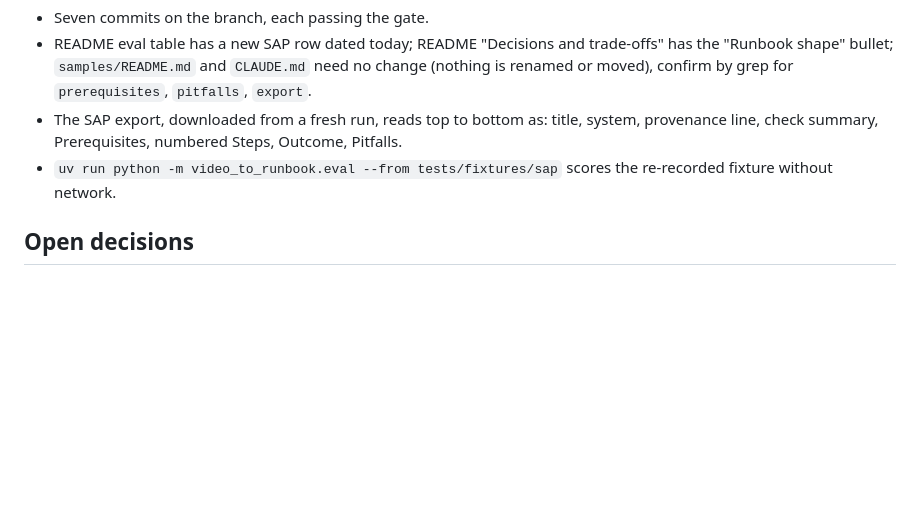
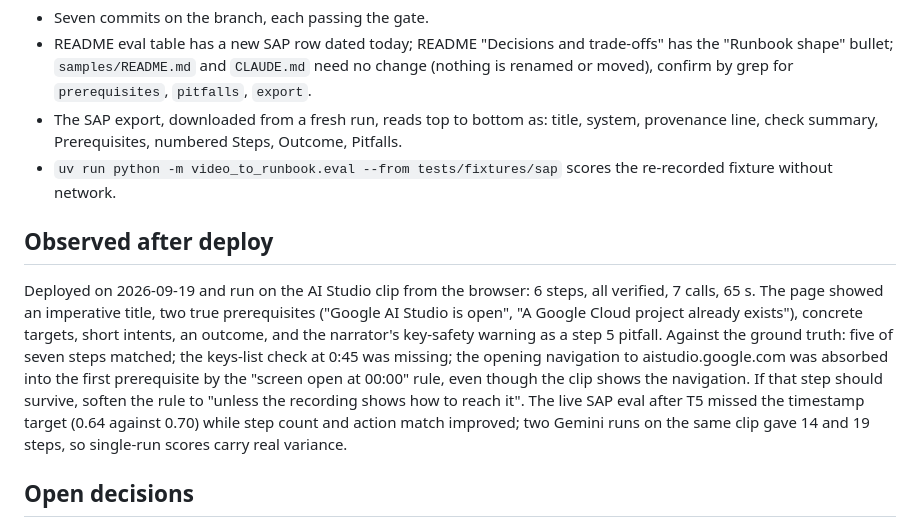
Before and after one commit to matteopilotto/video-to-runbook, a Markdown page: .claude/.plans/2026-09-19-runbook-best-practices.md, the part around the change. GitHub-like rendering; blank space fills up the shorter version.

```diff
--- a/.claude/.plans/2026-09-19-runbook-best-practices.md
+++ b/.claude/.plans/2026-09-19-runbook-best-practices.md
@@ -214,6 +214,20 @@ Total Gemini spend for the plan: two live runs, about 36 calls, about $0.30.
 - `uv run python -m video_to_runbook.eval --from tests/fixtures/sap` scores the re-recorded
   fixture without network.
 
+## Observed after deploy
+
+Deployed on 2026-09-19 and run on the AI Studio clip from the browser: 6 steps, all
+verified, 7 calls, 65 s. The page showed an imperative title, two true prerequisites
+("Google AI Studio is open", "A Google Cloud project already exists"), concrete targets,
+short intents, an outcome, and the narrator's key-safety warning as a step 5 pitfall.
+Against the ground truth: five of seven steps matched; the keys-list check at 0:45 was
+missing; the opening navigation to aistudio.google.com was absorbed into the first
+prerequisite by the "screen open at 00:00" rule, even though the clip shows the
+navigation. If that step should survive, soften the rule to "unless the recording shows
+how to reach it". The live SAP eval after T5 missed the timestamp target (0.64 against
+0.70) while step count and action match improved; two Gemini runs on the same clip gave
+14 and 19 steps, so single-run scores carry real variance.
+
 ## Open decisions
 
 1. **Branch.** `001-observer-pipeline` is 55 commits ahead of `main` and unmerged. Two
```
Also changed, not shown: CLAUDE.md (+5 -1 lines), README.md (+15 -5 lines).
